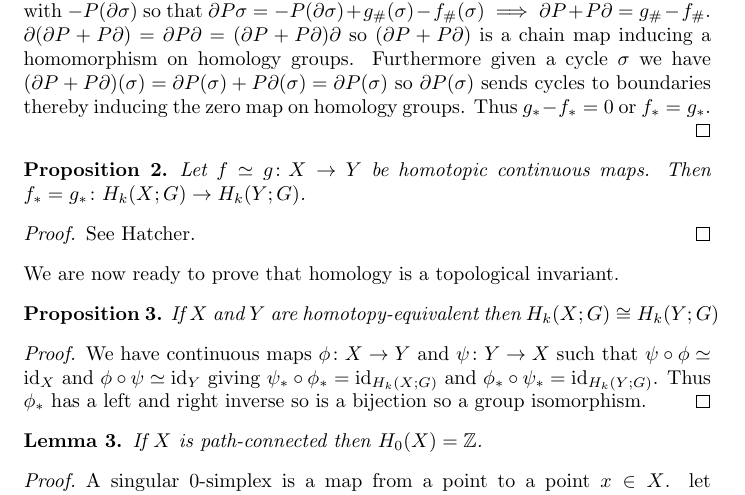
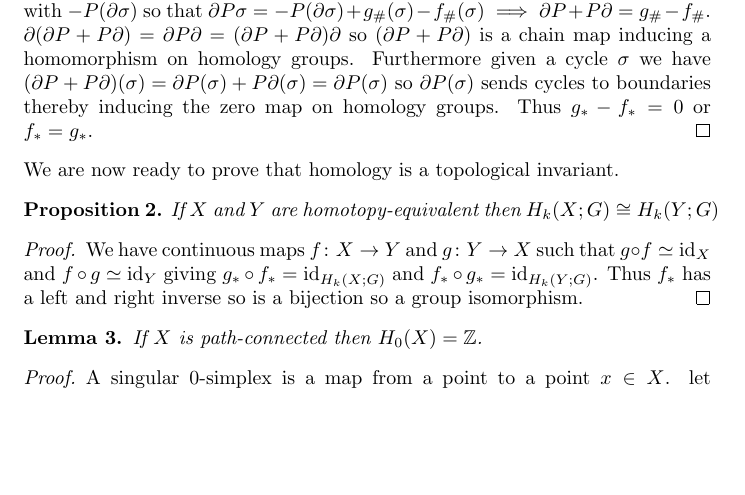
Before and after one commit to Beethoven2138/MMath-project, a LaTeX document (MMath-project.tex): part of page 4 of 7, cut so that both start at the same text, the shorter picture padded with empty space. Compiled offline with pdfLaTeX.

Commit message:
Fixed some typos

```diff
--- a/MMath-project.tex
+++ b/MMath-project.tex
@@ -105,24 +105,15 @@ If $f,g\colon X\to Y$ are homotopic continuous maps between topological spaces t
 \end{lemma}
 \begin{proof}
 Let $F\colon X\times I\to Y$ be a homotopy from $f$ to $g$. Given a singular n-simplex $\sigma\colon\Delta^n\to X$ we can define $\sigma\times\text{id}\colon\Delta^n\times I\to X\times I$ and $F_\#(\sigma\times\text{id})\colon\Delta^n\times I\to Y$. We now decompose $\Delta^n\times I$ as the union of $n+1$-simplices. To do this write $\Delta^n\times I$ as $[a_0,...,a_n,b_0,...,b_n]$ where $a_i=(e_i,0)$ and $b_i=(e_i,1)$. Then $\Delta^n\times I$ is the union of the $n+1$-simplices $\alpha_i=[a_0,...,a_i,b_i,...,b_n]$. Now define the "prism map" $P\colon C_n(X)\to C_{n+1}(Y)$ by $P(\sigma)=\sum_i(-1)^iF\circ(\sigma\times\text{id})|_{\alpha_i}$. $\partial P(\sigma)=\sum_i(-1)^i[\sum_{j\leq i}(-1)^jF\circ(\sigma\times\text{id})|_{[a_0,...,\overset{\wedge}{a_j},...,a_i,b_i,...,b_n]}+\sum_{j> i}(-1)^{(j+1)}F\circ(\sigma\times\text{id})|_{[a_0,...,a_i,b_i,...,\overset{\wedge}{b_j},...,b_n]}]$. The sum of terms with $i=j$ is $F\circ(\sigma\times\text{id})|_{[\overset{\wedge}{a_0},b_0,...,b_n]}-F\circ(\sigma\times\text{id})|_{[a_0,\overset{\wedge}{b_0},b_1,...,b_n]}+F\circ(\sigma\times\text{id})|_{[a_0,\overset{\wedge}{a_1},b_1,...,b_n]}-F\circ(\sigma\times\text{id})|_{[a_0,a_1,\overset{\wedge}{b_1},...,b_n]}+...+F\circ(\sigma\times\text{id})|_{[a_0,...,\overset{\wedge}{a_n},b_n]}-F\circ(\sigma\times\text{id})|_{[a_0,...,a_n,\overset{\wedge}{b_n}]}=F\circ(\sigma\times\text{id})|_{[\overset{\wedge}{a_0},b_0,...,b_n]}-F\circ(\sigma\times\text{id})|_{[a_0,...,a_n,\overset{\wedge}{b_n}]}=F\circ(\sigma\times\text{id})|_{[b_0,...,b_n]}-F\circ(\sigma\times\text{id})|_{[a_0,...,a_n]}$ as a telescoping sum which is then $=g\circ\sigma-f\circ\sigma=(g_\#-f_\#)(\sigma)$. The terms with $i\neq j$ can be identified with $-P(\partial\sigma)$ so that $\partial P\sigma=-P(\partial\sigma)+g_\#(\sigma)-f_\#(\sigma)\implies\partial P + P\partial=g_\#-f_\#$. $\partial(\partial P + P\partial)=\partial P\partial=(\partial P + P\partial)\partial$ so $(\partial P + P\partial)$ is a chain map inducing a homomorphism on homology groups. Furthermore given a cycle $\sigma$ we have $(\partial P + P\partial)(\sigma)=\partial P(\sigma) + P\partial(\sigma)=\partial P(\sigma)$ so $\partial P(\sigma)$ sends cycles to boundaries thereby inducing the zero map on homology groups. Thus $g_*-f_*=0$ or $f_*=g_*$.
-
-
-
 \end{proof}
 
-\begin{proposition}
-Let $f\simeq g\colon X\to Y$ be homotopic continuous maps. Then $f_*=g_*\colon H_k(X;G)\to H_k(Y;G)$.
-\end{proposition}
-\begin{proof}
-See Hatcher.
-\end{proof}
 
 \noindent We are now ready to prove that homology is a topological invariant.
 \begin{proposition}
 If $X$ and $Y$ are homotopy-equivalent then $H_k(X;G)\cong H_k(Y;G)$
 \end{proposition}
 \begin{proof}
-We have continuous maps $\phi\colon X\to Y$ and $\psi\colon Y\to X$ such that $\psi\circ\phi\simeq\text{id}_X$ and $\phi\circ\psi\simeq\text{id}_Y$ giving $\psi_*\circ\phi_*=\text{id}_{H_k(X;G)}$ and $\phi_*\circ\psi_*=\text{id}_{H_k(Y;G)}$. Thus $\phi_*$ has a left and right inverse so is a bijection so a group isomorphism.
+We have continuous maps $f\colon X\to Y$ and $g\colon Y\to X$ such that $g\circ f\simeq\text{id}_X$ and $f\circ g\simeq\text{id}_Y$ giving $g_*\circ f_*=\text{id}_{H_k(X;G)}$ and $f_*\circ g_*=\text{id}_{H_k(Y;G)}$. Thus $f_*$ has a left and right inverse so is a bijection so a group isomorphism.
 \end{proof}
 
 \begin{lemma}
```
